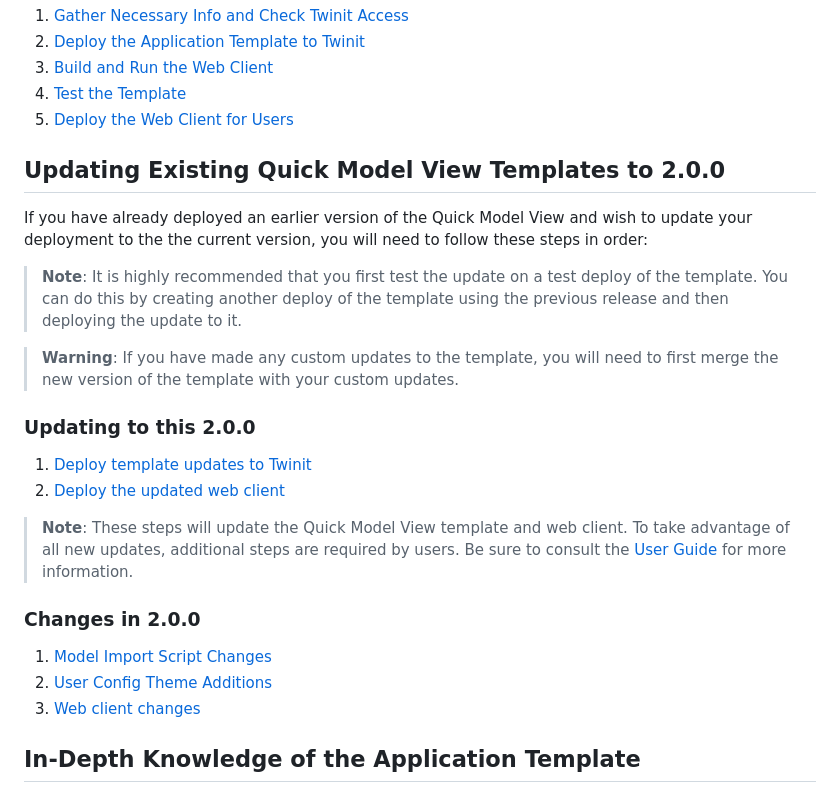
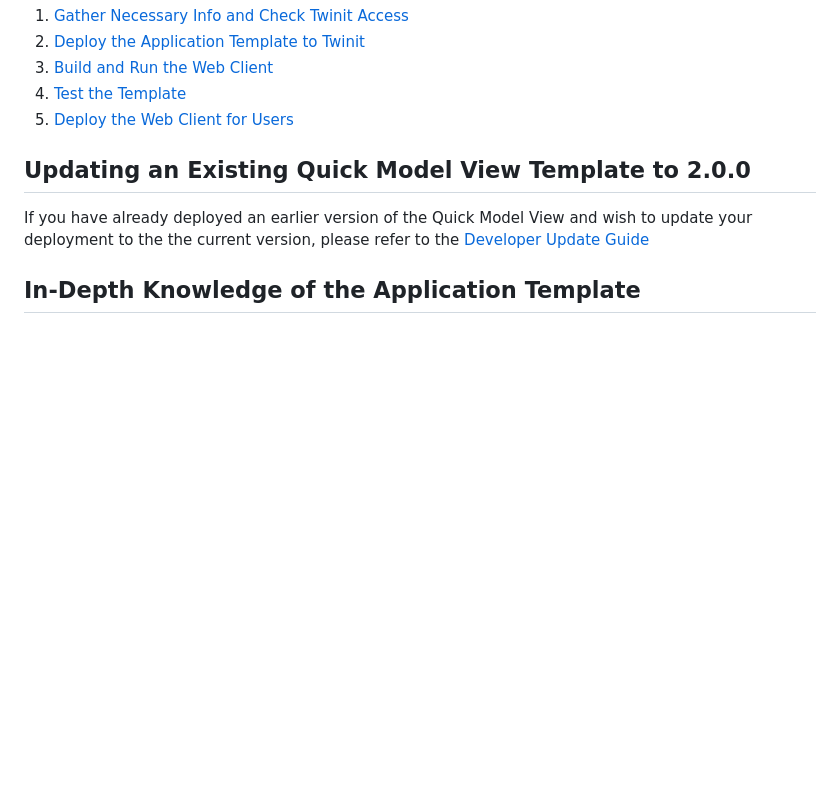
Before and after one commit to Invicara/Twinit-App-Template-Portfolio, a Markdown page: docs/developer guide/README.md, the part around the change. Drawn GitHub-style; blank space fills up the shorter version.

Commit message:
2.0.0 doc updates

```diff
--- a/docs/developer guide/README.md
+++ b/docs/developer guide/README.md
@@ -31,26 +31,9 @@ To deploy the Quick Model View Twinit Application Template to Twinit and to depl
 4. [Test the Template](./deploy/d4-test.md)
 5. [Deploy the Web Client for Users](./deploy/d5-deploy-to-cloud.md)
 
-## Updating Existing Quick Model View Templates to 2.0.0
+## Updating an Existing Quick Model View Template to 2.0.0
 
-If you have already deployed an earlier version of the Quick Model View and wish to update your deployment to the the current version, you will need to follow these steps in order:
-
-> **Note**: It is highly recommended that you first test the update on a test deploy of the template. You can do this by creating another deploy of the template using the previous release and then deploying the update to it.
-
-> **Warning**: If you have made any custom updates to the template, you will need to first merge the new version of the template with your custom updates.
-
-### Updating to this 2.0.0
-
-1. [Deploy template updates to Twinit](./update/updateTwinit.md)
-2. [Deploy the updated web client](./update/updateWebclient.md)
-
-> **Note**: These steps will update the Quick Model View template and web client. To take advantage of all new updates, additional steps are required by users. Be sure to consult the [User Guide](../user%20guide/README.md) for more information.
-
-### Changes in 2.0.0
-
-1. [Model Import Script Changes](./update/import.md)
-2. [User Config Theme Additions](./update/theme.md)
-3. [Web client changes](./update/webclient.md)
+If you have already deployed an earlier version of the Quick Model View and wish to update your deployment to the the current version, please refer to the [Developer Update Guide](./update/README.md)
 
 ## In-Depth Knowledge of the Application Template
 
```
Also changed, not shown: docs/img/update_diff_example.jpg (added), docs/img/updated_configs.jpg (added), docs/img/updated_scripts.jpg (added), 3 other files.
